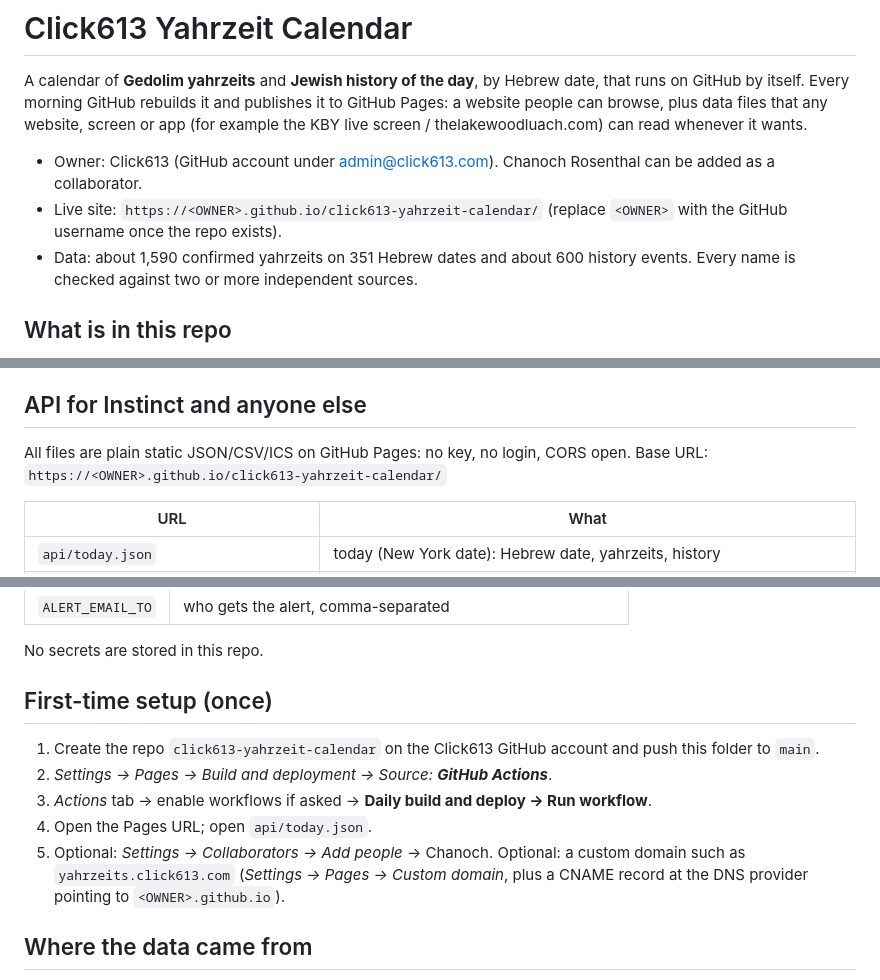
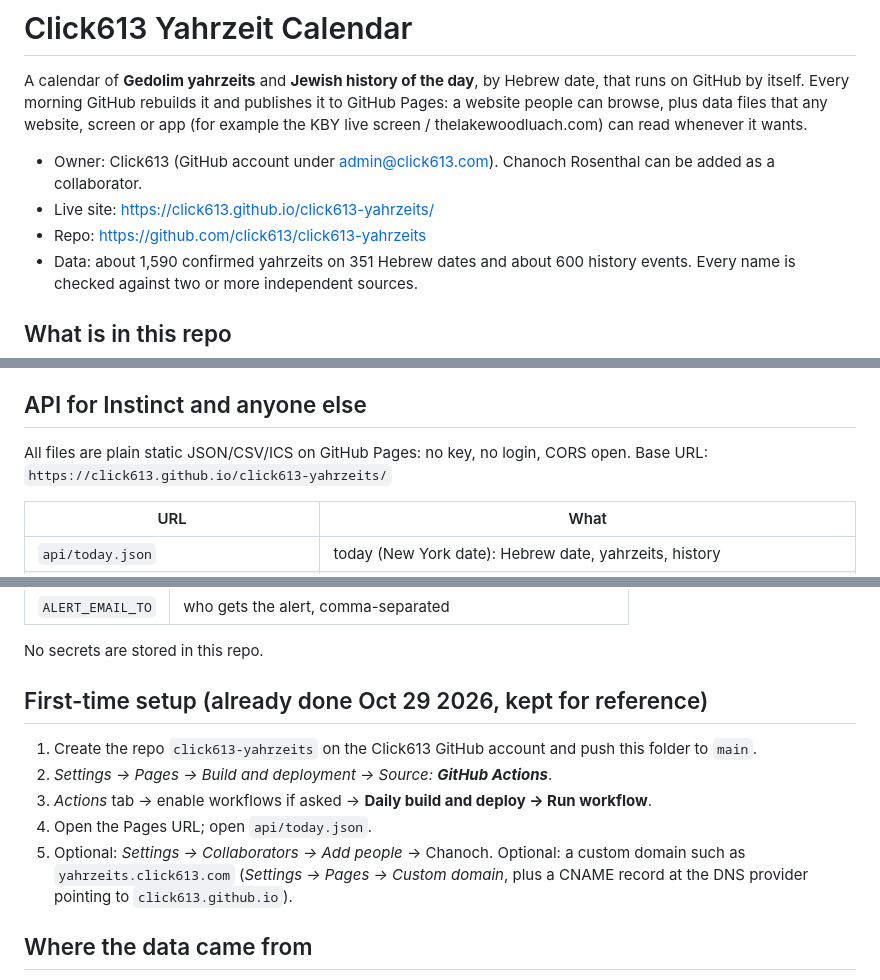
Before and after one commit to click613/click613-yahrzeits, a Markdown page: README.md, 3 parts joined by grey strips. Drawn GitHub-style.

Commit message:
README: real owner and repo URLs

```diff
--- a/README.md
+++ b/README.md
@@ -5,7 +5,8 @@ Every morning GitHub rebuilds it and publishes it to GitHub Pages: a website peo
 that any website, screen or app (for example the KBY live screen / thelakewoodluach.com) can read whenever it wants.
 
 - Owner: Click613 (GitHub account under admin@click613.com). Chanoch Rosenthal can be added as a collaborator.
-- Live site: `https://<OWNER>.github.io/click613-yahrzeit-calendar/` (replace `<OWNER>` with the GitHub username once the repo exists).
+- Live site: https://click613.github.io/click613-yahrzeits/
+- Repo: https://github.com/click613/click613-yahrzeits
 - Data: about 1,590 confirmed yahrzeits on 351 Hebrew dates and about 600 history events. Every name is checked against two or more independent sources.
 
 ## What is in this repo
@@ -82,7 +83,7 @@ To confirm an unconfirmed name: find a second source, move the entry from `uncon
 
 ## API for Instinct and anyone else
 
-All files are plain static JSON/CSV/ICS on GitHub Pages: no key, no login, CORS open. Base URL: `https://<OWNER>.github.io/click613-yahrzeit-calendar/`
+All files are plain static JSON/CSV/ICS on GitHub Pages: no key, no login, CORS open. Base URL: `https://click613.github.io/click613-yahrzeits/`
 
 | URL | What |
 |---|---|
@@ -150,13 +151,13 @@ GitHub switches off scheduled workflows in a repo with no activity for 60 days;
 
 No secrets are stored in this repo.
 
-## First-time setup (once)
+## First-time setup (already done Oct 29 2026, kept for reference)
 
-1. Create the repo `click613-yahrzeit-calendar` on the Click613 GitHub account and push this folder to `main`.
+1. Create the repo `click613-yahrzeits` on the Click613 GitHub account and push this folder to `main`.
 2. *Settings -> Pages -> Build and deployment -> Source: **GitHub Actions***.
 3. *Actions* tab -> enable workflows if asked -> **Daily build and deploy -> Run workflow**.
 4. Open the Pages URL; open `api/today.json`.
-5. Optional: *Settings -> Collaborators -> Add people* -> Chanoch. Optional: a custom domain such as `yahrzeits.click613.com` (*Settings -> Pages -> Custom domain*, plus a CNAME record at the DNS provider pointing to `<OWNER>.github.io`).
+5. Optional: *Settings -> Collaborators -> Add people* -> Chanoch. Optional: a custom domain such as `yahrzeits.click613.com` (*Settings -> Pages -> Custom domain*, plus a CNAME record at the DNS provider pointing to `click613.github.io`).
 
 ## Where the data came from
 
```
Also changed, not shown: other parts of README.md (+1 -1 lines).
